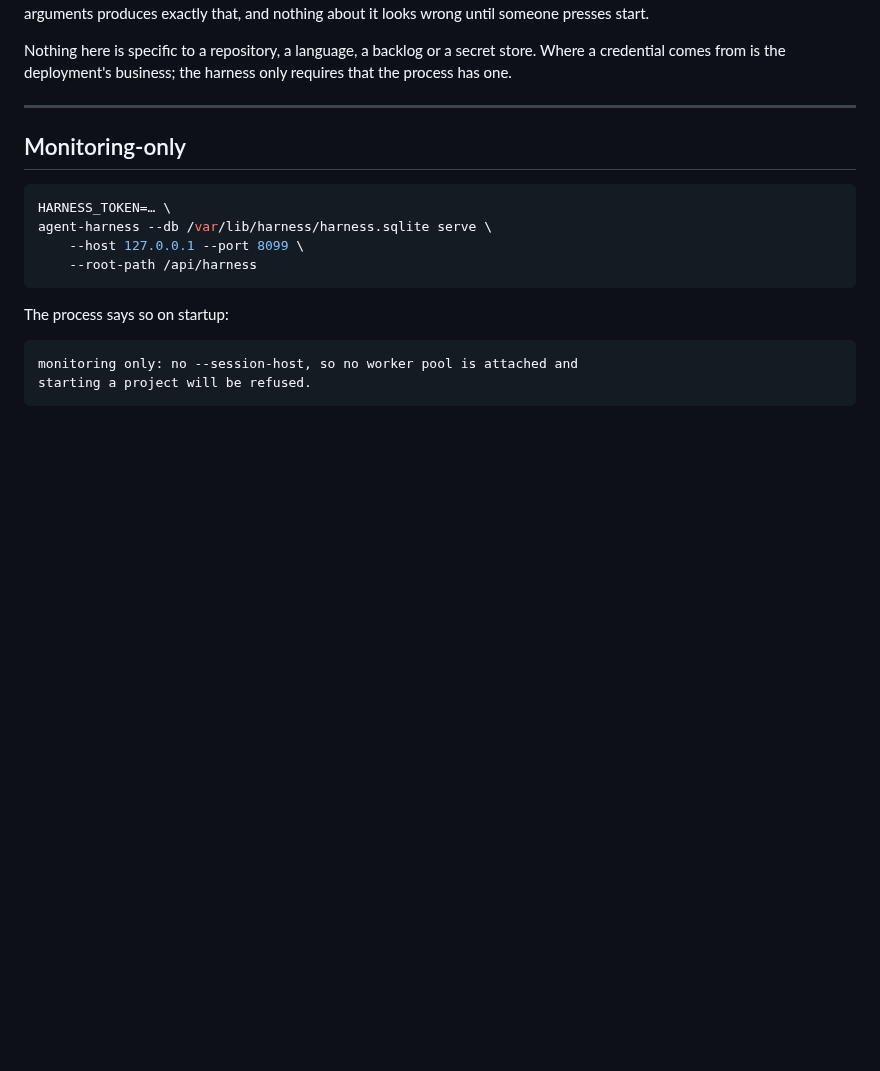
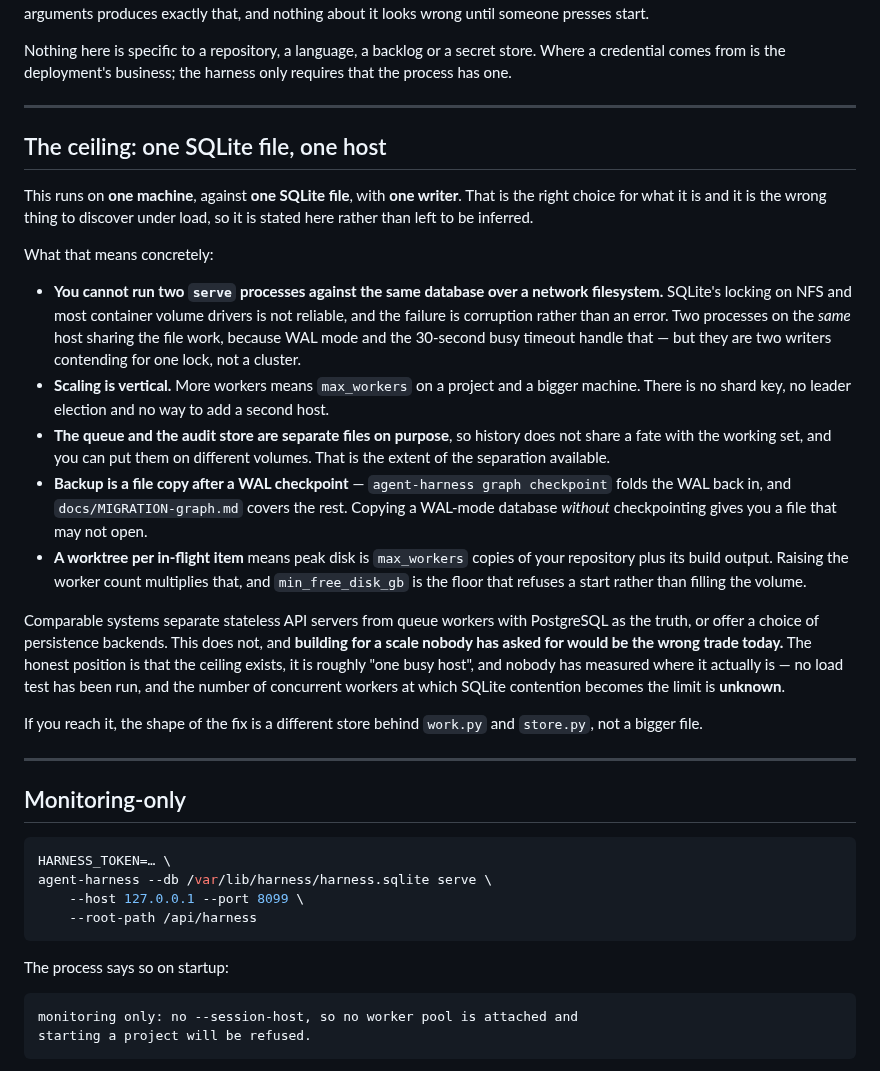
Before and after one commit to TheDancingDeveloper-org/agent-harness, a Markdown page: docs/DEPLOYMENT.md, the part around the change. GitHub-like rendering; blank space fills up the shorter version.

Commit message:
docs: state the sqlite ceiling rather than leaving it to be discovered
not a stage. §13 of the extension proposal records this as worth doing and
explicitly not fitness-for-purpose work, so it is here on its own rather than
smuggled into one.

one machine, one file, one writer, worktrees multiplying peak disk with the
worker count, and a backup that is a file copy only after a WAL checkpoint.
where the ceiling actually is has not been measured and the paragraph says so:
no load test has been run, and the concurrency at which sqlite contention
becomes the limit is unknown.

```diff
--- a/docs/DEPLOYMENT.md
+++ b/docs/DEPLOYMENT.md
@@ -23,6 +23,48 @@ looks wrong until someone presses start.
 Nothing here is specific to a repository, a language, a backlog or a secret
 store. Where a credential comes from is the deployment's business; the harness
 only requires that the process has one.
+
+---
+
+## The ceiling: one SQLite file, one host
+
+This runs on **one machine**, against **one SQLite file**, with **one writer**.
+That is the right choice for what it is and it is the wrong thing to discover
+under load, so it is stated here rather than left to be inferred.
+
+What that means concretely:
+
+- **You cannot run two `serve` processes against the same database over a
+  network filesystem.** SQLite's locking on NFS and most container volume
+  drivers is not reliable, and the failure is corruption rather than an error.
+  Two processes on the *same* host sharing the file work, because WAL mode and
+  the 30-second busy timeout handle that — but they are two writers contending
+  for one lock, not a cluster.
+- **Scaling is vertical.** More workers means `max_workers` on a project and a
+  bigger machine. There is no shard key, no leader election and no way to add a
+  second host.
+- **The queue and the audit store are separate files on purpose**, so history
+  does not share a fate with the working set, and you can put them on different
+  volumes. That is the extent of the separation available.
+- **Backup is a file copy after a WAL checkpoint** — `agent-harness graph
+  checkpoint` folds the WAL back in, and `docs/MIGRATION-graph.md` covers the
+  rest. Copying a WAL-mode database *without* checkpointing gives you a file
+  that may not open.
+- **A worktree per in-flight item** means peak disk is `max_workers` copies of
+  your repository plus its build output. Raising the worker count multiplies
+  that, and `min_free_disk_gb` is the floor that refuses a start rather than
+  filling the volume.
+
+Comparable systems separate stateless API servers from queue workers with
+PostgreSQL as the truth, or offer a choice of persistence backends. This does
+not, and **building for a scale nobody has asked for would be the wrong trade
+today.** The honest position is that the ceiling exists, it is roughly "one
+busy host", and nobody has measured where it actually is — no load test has
+been run, and the number of concurrent workers at which SQLite contention
+becomes the limit is **unknown**.
+
+If you reach it, the shape of the fix is a different store behind `work.py` and
+`store.py`, not a bigger file.
 
 ---
 
```
